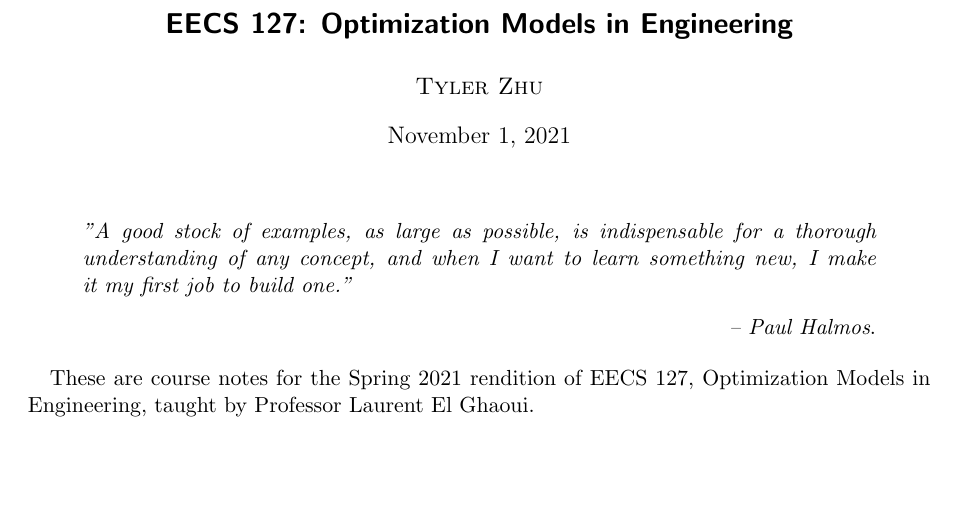
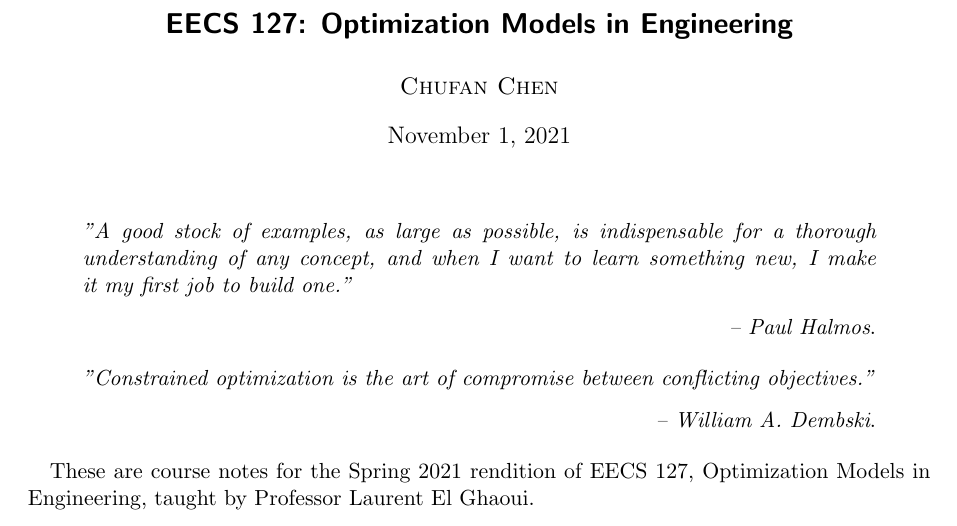
Before and after one commit to ChufanSuki/Convex_Optimization, a LaTeX document (notes/el.tex): part of page 1 of 64, cut so that both start at the same text, the shorter picture padded with empty space. Compiled offline with pdfLaTeX; a LaTeX package or settings file that is missing is left out.

```diff
--- a/notes/el.tex
+++ b/notes/el.tex
@@ -7,7 +7,7 @@
 \pagestyle{fancy}
 \fancyhf{}
 \fancyhead[l]{EECS 127 Notes}
-\fancyhead[r]{Tyler Zhu}
+\fancyhead[r]{Chufan Chen}
 \cfoot{\thepage}
 
 \newcommand{\tx}{\tilde{x}}
@@ -18,7 +18,7 @@
 
 \begin{document}
 \title{\Large EECS 127: Optimization Models in Engineering}
-\author{\large Tyler Zhu}
+\author{\large Chufan Chen}
 \date{\large\today}
 
 \maketitle
@@ -26,6 +26,9 @@
 \begin{center}
 \begin{displayquote}
     \emph{"A good stock of examples, as large as possible, is indispensable for a thorough understanding of any concept, and when I want to learn something new, I make it my first job to build one."} \\ \begin{flushright} \emph{– Paul Halmos}.  \end{flushright}
+\end{displayquote}
+\begin{displayquote}
+    \emph{"Constrained optimization is the art of compromise between conflicting objectives."} \\ \begin{flushright} \emph{– William A. Dembski}.  \end{flushright}
 \end{displayquote}
 \end{center}
 
```
Also changed, not shown: notes/el.bbl (added), notes/lec1/lec1.tex (renamed from notes/lec1.tex).
